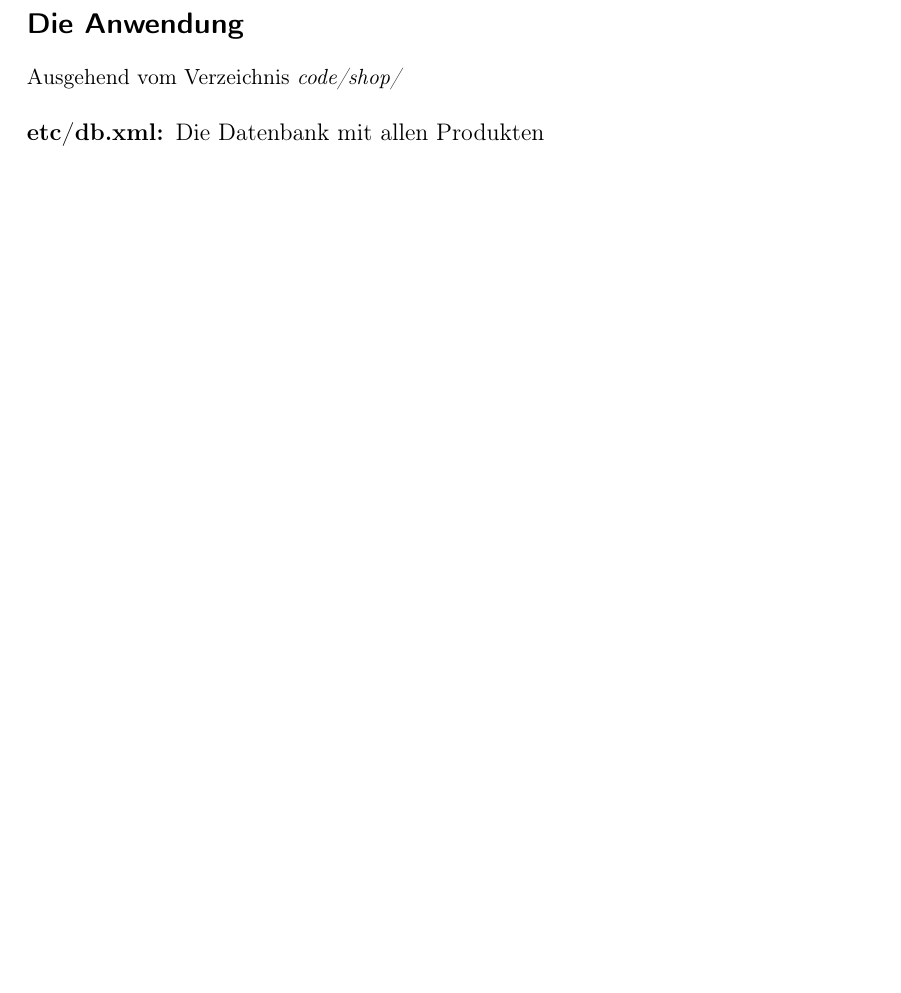
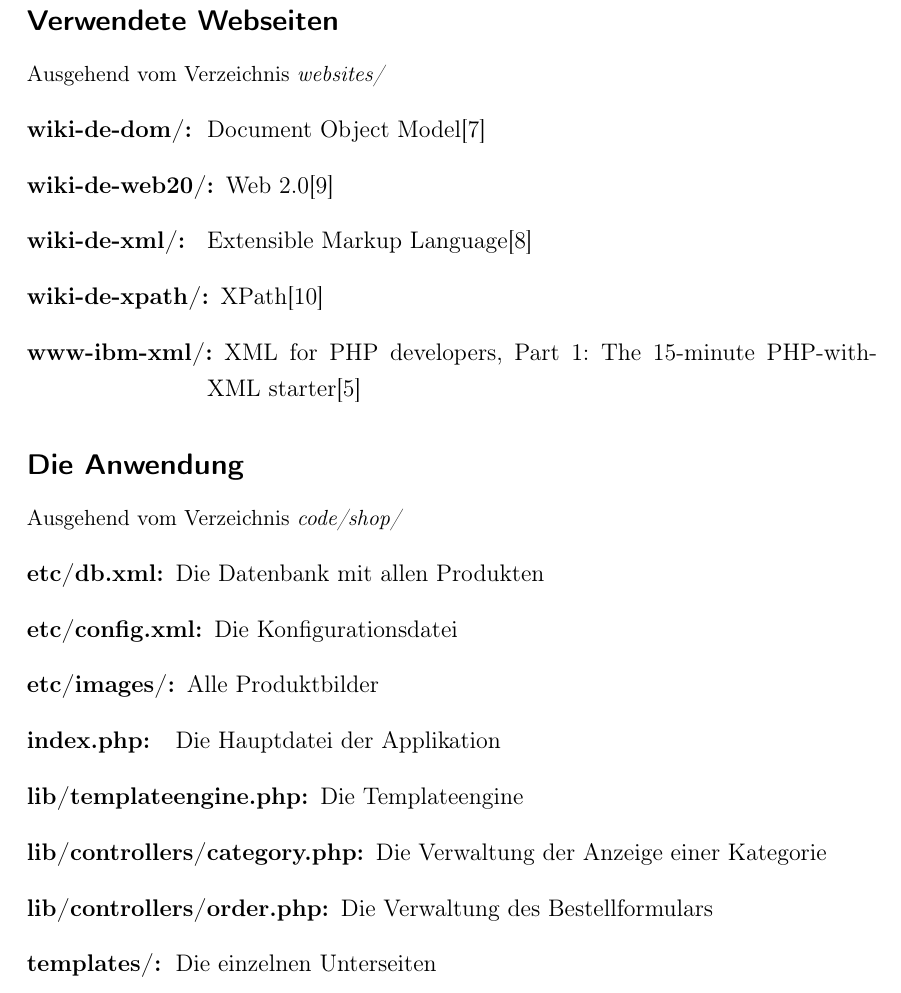
Before and after one commit to dominikh/facharbeit, a LaTeX document (index.tex, which reads addendum.tex): part of page 8 of 9 before the commit and part of page 9 of 10 after it, cut at the place of the change, the shorter picture padded with empty space. Compiled offline with pdfLaTeX; an older LaTeX class or package is replaced by its successor.

Commit message:
updated our list of files

```diff
--- a/addendum.tex
+++ b/addendum.tex
@@ -32,11 +34,29 @@
    \item[XSL-FO.pdf] XSL-FO Praxis\cite{pdf:xslfo}
 \end{VarDescription}
 
+\subsection*{Verwendete Webseiten}
+\addcontentsline{toc}{subsection}{Verwendete Bücher}
+{\small Ausgehend vom Verzeichnis {\em websites/}}
+\begin{VarDescription}{wiki-de-xpath}
+   \item[wiki-de-dom/] Document Object Model\cite{wiki:de:dom}
+   \item[wiki-de-web20/] Web 2.0\cite{wiki:de:web20}
+   \item[wiki-de-xml/] Extensible Markup Language\cite{wiki:de:xml}
+   \item[wiki-de-xpath/] XPath\cite{wiki:de:xpath}
+   \item[www-ibm-xml/] XML for PHP developers, Part 1: The 15-minute PHP-with-XML starter\cite{www:ibm:xml}
+\end{VarDescription}
+
 \subsection*{Die Anwendung}
 \addcontentsline{toc}{subsection}{Die Anwendung}
 {\small Ausgehend vom Verzeichnis {\em code/shop/}}
 \begin{VarDescription}{etc/db.xml}
-  \item[etc/db.xml] Die Datenbank mit allen Produkten
+   \item[etc/db.xml] Die Datenbank mit allen Produkten
+   \item[etc/config.xml] Die Konfigurationsdatei
+   \item[etc/images/] Alle Produktbilder
+   \item[index.php] Die Hauptdatei der Applikation
+   \item[lib/templateengine.php] Die Templateengine
+   \item[lib/controllers/category.php] Die Verwaltung der Anzeige einer Kategorie
+   \item[lib/controllers/order.php] Die Verwaltung des Bestellformulars
+   \item[templates/] Die einzelnen Unterseiten
 \end{VarDescription}
 
 %%% Local Variables:
```
Also changed, not shown: addendum.tex (12 more changed lines).
